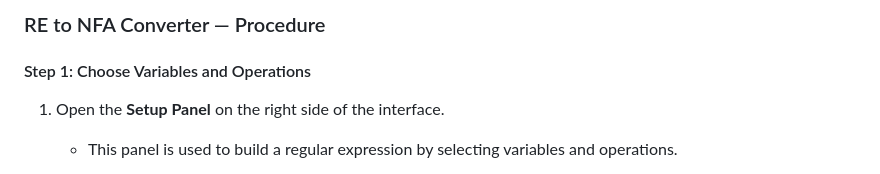
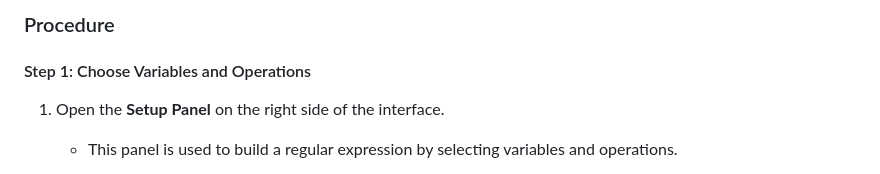
Before and after one commit to virtual-labs/exp-convert-re-to-nfa-au, a Markdown page: experiment/procedure.md, the part around the change. Drawn GitHub-style.

Commit message:
Add documentation

```diff
--- a/experiment/procedure.md
+++ b/experiment/procedure.md
@@ -1,4 +1,4 @@
-### RE to NFA Converter — Procedure
+### Procedure
 
 #### Step 1: Choose Variables and Operations
 
```
